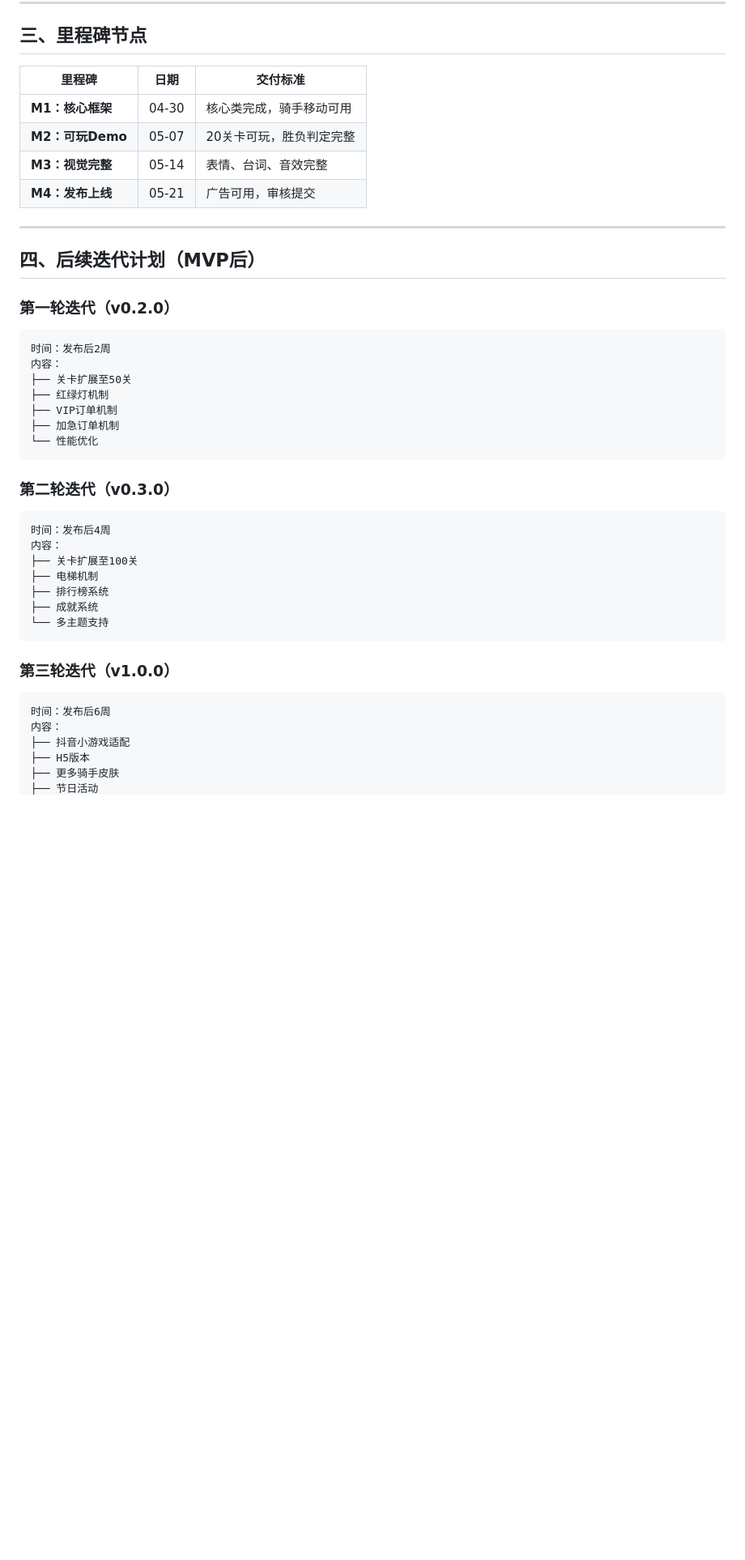
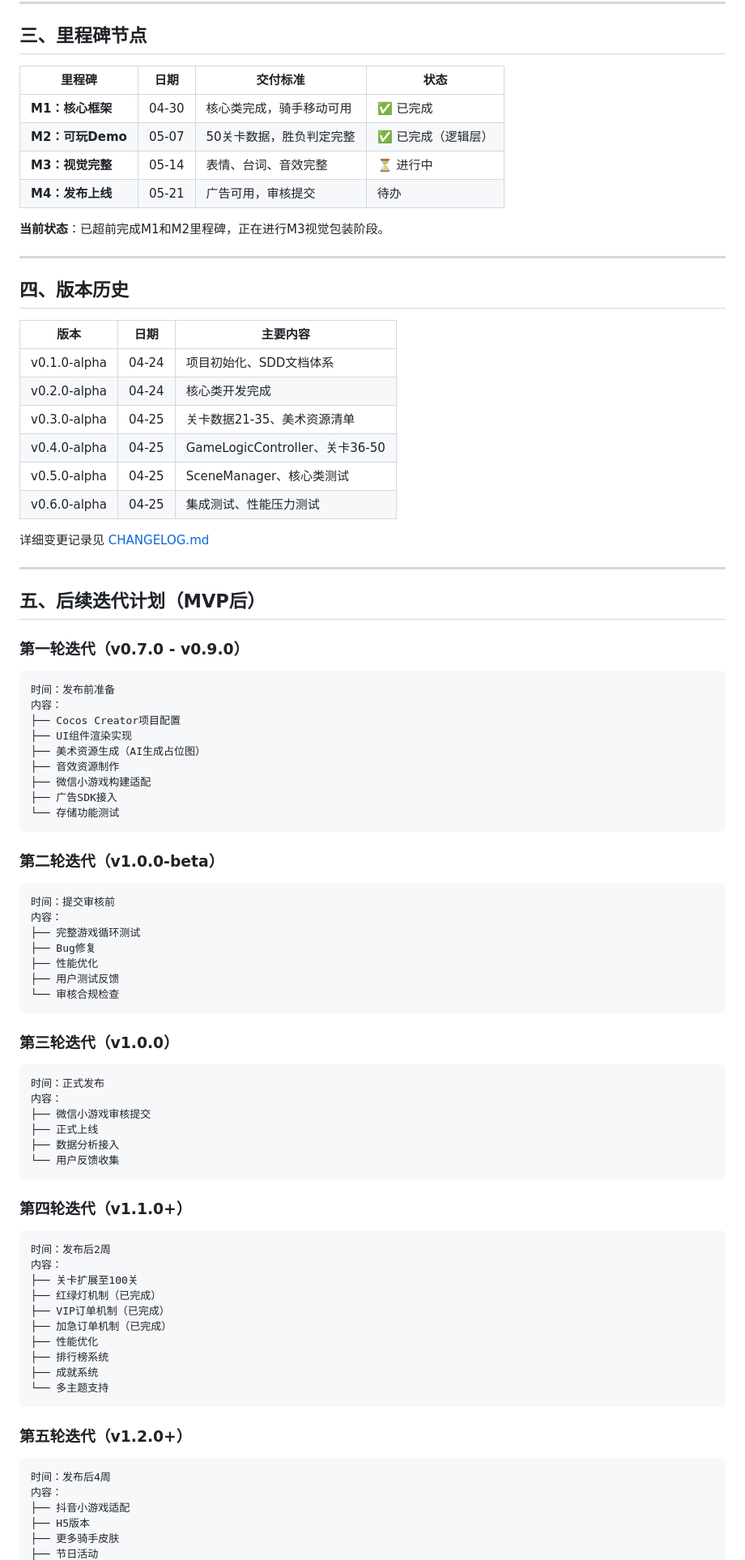
Before and after one commit to zhangtianle/RiderRush, a Markdown page: docs/开发计划.md, the part around one of its changes. Shown at 81% size. GitHub-like rendering; blank space fills up the shorter version.

````diff
--- a/docs/开发计划.md
+++ b/docs/开发计划.md
@@ -100,45 +113,90 @@
 
 ## 三、里程碑节点
 
-| 里程碑 | 日期 | 交付标准 |
-|--------|------|----------|
-| **M1：核心框架** | 04-30 | 核心类完成，骑手移动可用 |
-| **M2：可玩Demo** | 05-07 | 20关卡可玩，胜负判定完整 |
-| **M3：视觉完整** | 05-14 | 表情、台词、音效完整 |
-| **M4：发布上线** | 05-21 | 广告可用，审核提交 |
+| 里程碑 | 日期 | 交付标准 | 状态 |
+|--------|------|----------|------|
+| **M1：核心框架** | 04-30 | 核心类完成，骑手移动可用 | ✅ 已完成 |
+| **M2：可玩Demo** | 05-07 | 50关卡数据，胜负判定完整 | ✅ 已完成（逻辑层） |
+| **M3：视觉完整** | 05-14 | 表情、台词、音效完整 | ⏳ 进行中 |
+| **M4：发布上线** | 05-21 | 广告可用，审核提交 | 待办 |
+
+**当前状态**：已超前完成M1和M2里程碑，正在进行M3视觉包装阶段。
 
 ---
 
-## 四、后续迭代计划（MVP后）
+## 四、版本历史
 
-### 第一轮迭代（v0.2.0）
+| 版本 | 日期 | 主要内容 |
+|------|------|----------|
+| v0.1.0-alpha | 04-24 | 项目初始化、SDD文档体系 |
+| v0.2.0-alpha | 04-24 | 核心类开发完成 |
+| v0.3.0-alpha | 04-25 | 关卡数据21-35、美术资源清单 |
+| v0.4.0-alpha | 04-25 | GameLogicController、关卡36-50 |
+| v0.5.0-alpha | 04-25 | SceneManager、核心类测试 |
+| v0.6.0-alpha | 04-25 | 集成测试、性能压力测试 |
+
+详细变更记录见 [CHANGELOG.md](./CHANGELOG.md)
+
+---
+
+## 五、后续迭代计划（MVP后）
+
+### 第一轮迭代（v0.7.0 - v0.9.0）
+
+```
+时间：发布前准备
+内容：
+├── Cocos Creator项目配置
+├── UI组件渲染实现
+├── 美术资源生成（AI生成占位图）
+├── 音效资源制作
+├── 微信小游戏构建适配
+├── 广告SDK接入
+└── 存储功能测试
+```
+
+### 第二轮迭代（v1.0.0-beta）
+
+```
+时间：提交审核前
+内容：
+├── 完整游戏循环测试
+├── Bug修复
+├── 性能优化
+├── 用户测试反馈
+└── 审核合规检查
+```
+
+### 第三轮迭代（v1.0.0）
+
+```
+时间：正式发布
+内容：
+├── 微信小游戏审核提交
+├── 正式上线
+├── 数据分析接入
+└── 用户反馈收集
+```
+
+### 第四轮迭代（v1.1.0+）
 
 ```
 时间：发布后2周
 内容：
-├── 关卡扩展至50关
-├── 红绿灯机制
-├── VIP订单机制
-├── 加急订单机制
-└── 性能优化
-```
-
-### 第二轮迭代（v0.3.0）
-
-```
-时间：发布后4周
-内容：
 ├── 关卡扩展至100关
-├── 电梯机制
+├── 红绿灯机制（已完成）
+├── VIP订单机制（已完成）
+├── 加急订单机制（已完成）
+├── 性能优化
 ├── 排行榜系统
 ├── 成就系统
 └── 多主题支持
 ```
 
-### 第三轮迭代（v1.0.0）
+### 第五轮迭代（v1.2.0+）
 
 ```
-时间：发布后6周
+时间：发布后4周
 内容：
 ├── 抖音小游戏适配
 ├── H5版本
````
Also changed, not shown: other parts of docs/开发计划.md (+52 -39 lines), docs/CHANGELOG.md (added, +218 -0 lines).
